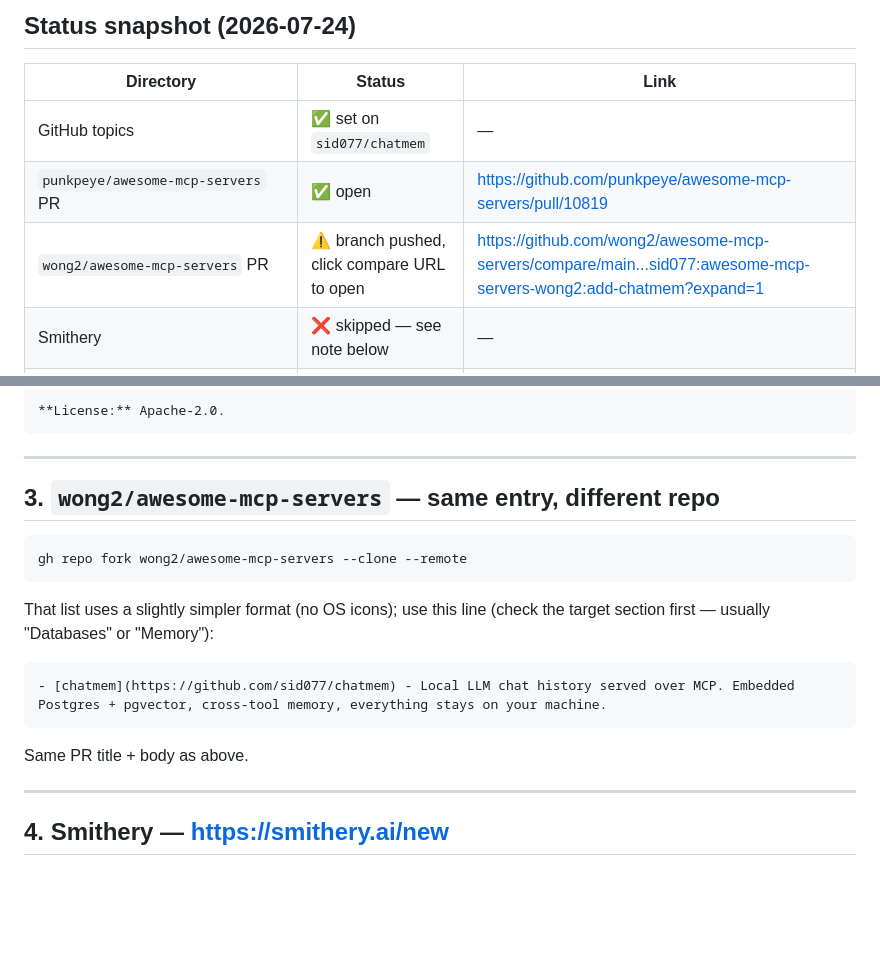
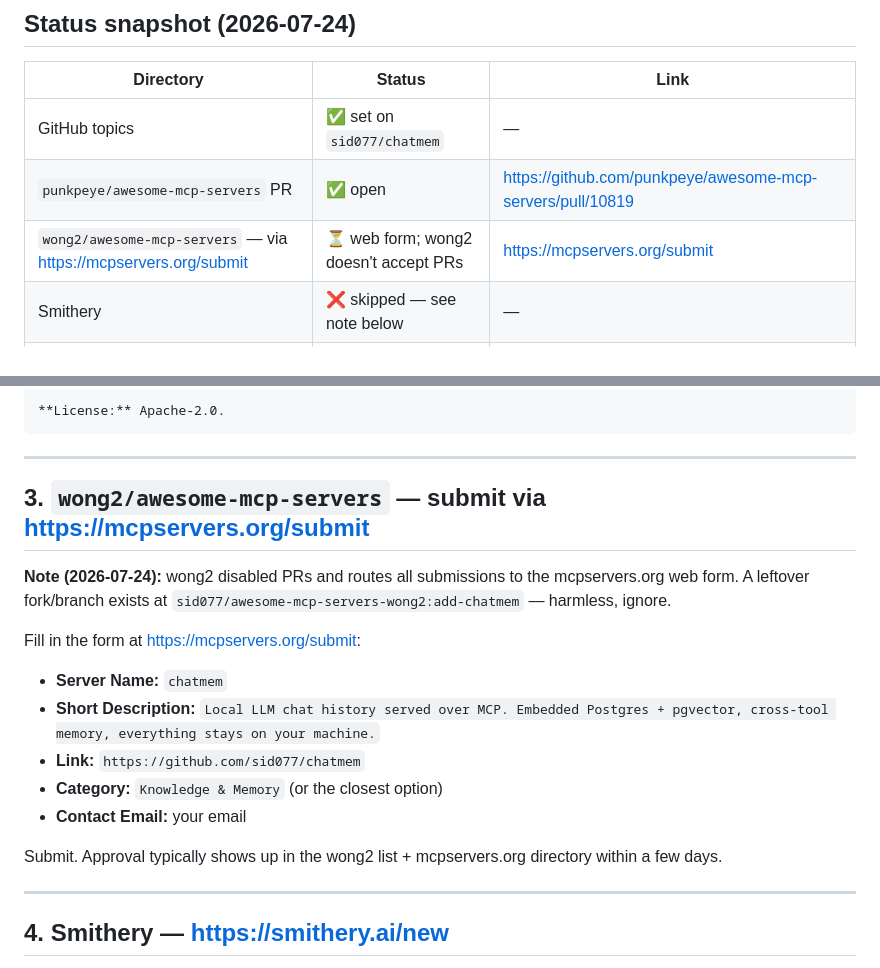
Before and after one commit to sid077/chatmem, a Markdown page: docs/marketplace-submissions.md, 2 parts joined by grey strips. GitHub-like rendering; blank space fills up the shorter version.

Commit message:
docs(marketplace): wong2 routes submissions via mcpservers.org form, not PRs

````diff
--- a/docs/marketplace-submissions.md
+++ b/docs/marketplace-submissions.md
@@ -24,7 +24,7 @@ own search, PulseMCP's crawler. No further action.
 |-----------|--------|------|
 | GitHub topics | ✅ set on `sid077/chatmem` | — |
 | `punkpeye/awesome-mcp-servers` PR | ✅ open | https://github.com/punkpeye/awesome-mcp-servers/pull/10819 |
-| `wong2/awesome-mcp-servers` PR | ⚠️ branch pushed, click compare URL to open | https://github.com/wong2/awesome-mcp-servers/compare/main...sid077:awesome-mcp-servers-wong2:add-chatmem?expand=1 |
+| `wong2/awesome-mcp-servers` — via https://mcpservers.org/submit | ⏳ web form; wong2 doesn't accept PRs | https://mcpservers.org/submit |
 | Smithery | ❌ skipped — see note below | — |
 | Official MCP registry (registry.modelcontextprotocol.io) | ❌ skipped for v0.1.x — see note below | — |
 | PulseMCP | ⏳ needs user form submission | https://www.pulsemcp.com/submit |
@@ -93,20 +93,22 @@ each GitHub Release. macOS arm64 + Linux amd64/arm64 verified end-to-end.
 
 ---
 
-## 3. `wong2/awesome-mcp-servers` — same entry, different repo
+## 3. `wong2/awesome-mcp-servers` — submit via https://mcpservers.org/submit
 
-```bash
-gh repo fork wong2/awesome-mcp-servers --clone --remote
-```
+**Note (2026-07-24):** wong2 disabled PRs and routes all submissions to the
+mcpservers.org web form. A leftover fork/branch exists at
+`sid077/awesome-mcp-servers-wong2:add-chatmem` — harmless, ignore.
 
-That list uses a slightly simpler format (no OS icons); use this line
-(check the target section first — usually "Databases" or "Memory"):
+Fill in the form at https://mcpservers.org/submit:
 
-```markdown
-- [chatmem](https://github.com/sid077/chatmem) - Local LLM chat history served over MCP. Embedded Postgres + pgvector, cross-tool memory, everything stays on your machine.
-```
+- **Server Name:** `chatmem`
+- **Short Description:** `Local LLM chat history served over MCP. Embedded Postgres + pgvector, cross-tool memory, everything stays on your machine.`
+- **Link:** `https://github.com/sid077/chatmem`
+- **Category:** `Knowledge & Memory` (or the closest option)
+- **Contact Email:** your email
 
-Same PR title + body as above.
+Submit. Approval typically shows up in the wong2 list + mcpservers.org
+directory within a few days.
 
 ---
 
````
